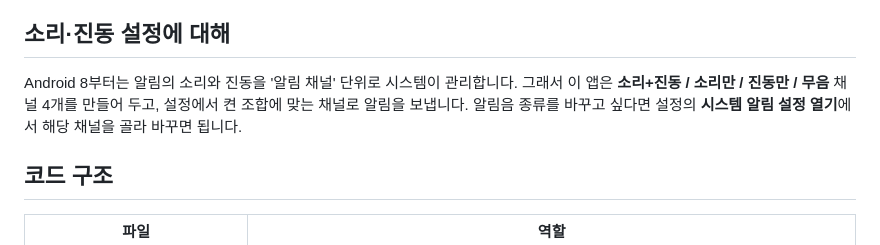
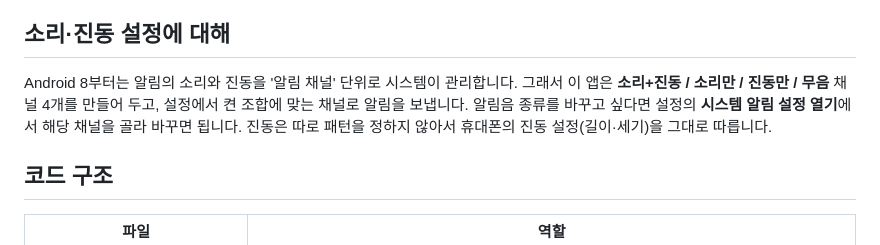
Before and after one commit to ksdfs1/Weekly-Routine, a Markdown page: android/README.md, the part around the change. GitHub-like rendering.

```diff
--- a/android/README.md
+++ b/android/README.md
@@ -37,7 +37,7 @@
 
 ## 소리·진동 설정에 대해
 
-Android 8부터는 알림의 소리와 진동을 '알림 채널' 단위로 시스템이 관리합니다. 그래서 이 앱은 **소리+진동 / 소리만 / 진동만 / 무음** 채널 4개를 만들어 두고, 설정에서 켠 조합에 맞는 채널로 알림을 보냅니다. 알림음 종류를 바꾸고 싶다면 설정의 **시스템 알림 설정 열기**에서 해당 채널을 골라 바꾸면 됩니다.
+Android 8부터는 알림의 소리와 진동을 '알림 채널' 단위로 시스템이 관리합니다. 그래서 이 앱은 **소리+진동 / 소리만 / 진동만 / 무음** 채널 4개를 만들어 두고, 설정에서 켠 조합에 맞는 채널로 알림을 보냅니다. 알림음 종류를 바꾸고 싶다면 설정의 **시스템 알림 설정 열기**에서 해당 채널을 골라 바꾸면 됩니다. 진동은 따로 패턴을 정하지 않아서 휴대폰의 진동 설정(길이·세기)을 그대로 따릅니다.
 
 ## 코드 구조
 
```
Also changed, not shown: AI-BUILD-GUIDE.md (+2 -0 lines).
